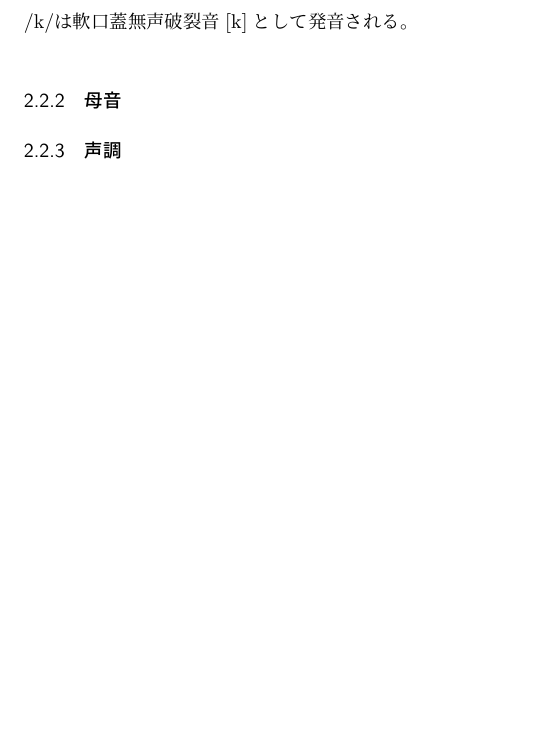
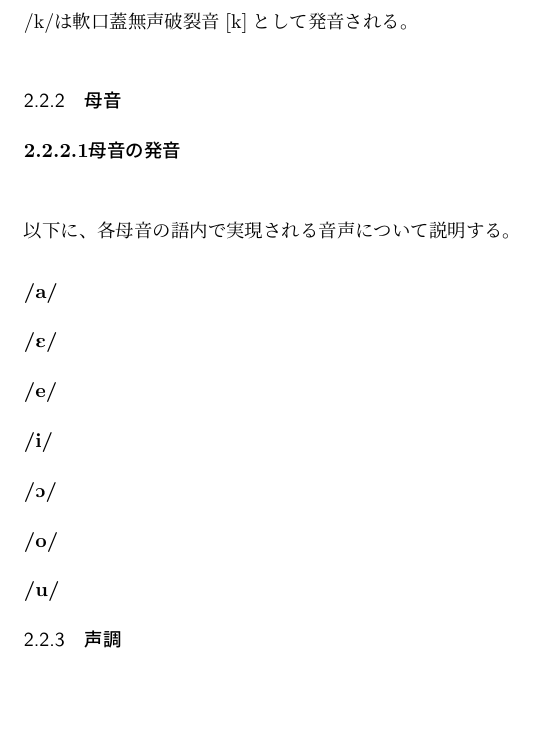
Before and after one commit to yuuri3/lang, a LaTeX document (myLanguage.tex, which reads section/section.tex, section/母音.tex): part of page 7 of 11, cut so that both start at the same text. Compiled offline with upLaTeX and dvipdfmx.

Commit message:
feat 母音.tex
# Conflicts:
#	section/section.tex

```diff
--- a/section/section.tex
+++ b/section/section.tex
@@ -5,7 +5,7 @@
 \subsection{音節}\input{section/音節.tex}
 \subsection{音素}\input{section/音素.tex}
 \subsubsection{子音}\input{section/子音.tex}
-\subsubsection{母音}
+\subsubsection{母音}\input{section/母音.tex}
 \subsubsection{声調}
 \newpage
 
--- a/section/母音.tex
+++ b/section/母音.tex
@@ -0,0 +1,17 @@
+\paragraph{母音の発音}\quad\\
+以下に、各母音の語内で実現される音声について説明する。
+
+\subparagraph{/a/}
+% 詳細
+\subparagraph{/\textipa{E}/}
+% 詳細
+\subparagraph{/e/}
+% 詳細
+\subparagraph{/i/}
+% 詳細
+\subparagraph{/\textipa{O}/}
+% 詳細
+\subparagraph{/o/}
+% 詳細
+\subparagraph{/u/}
+% 詳細
```
